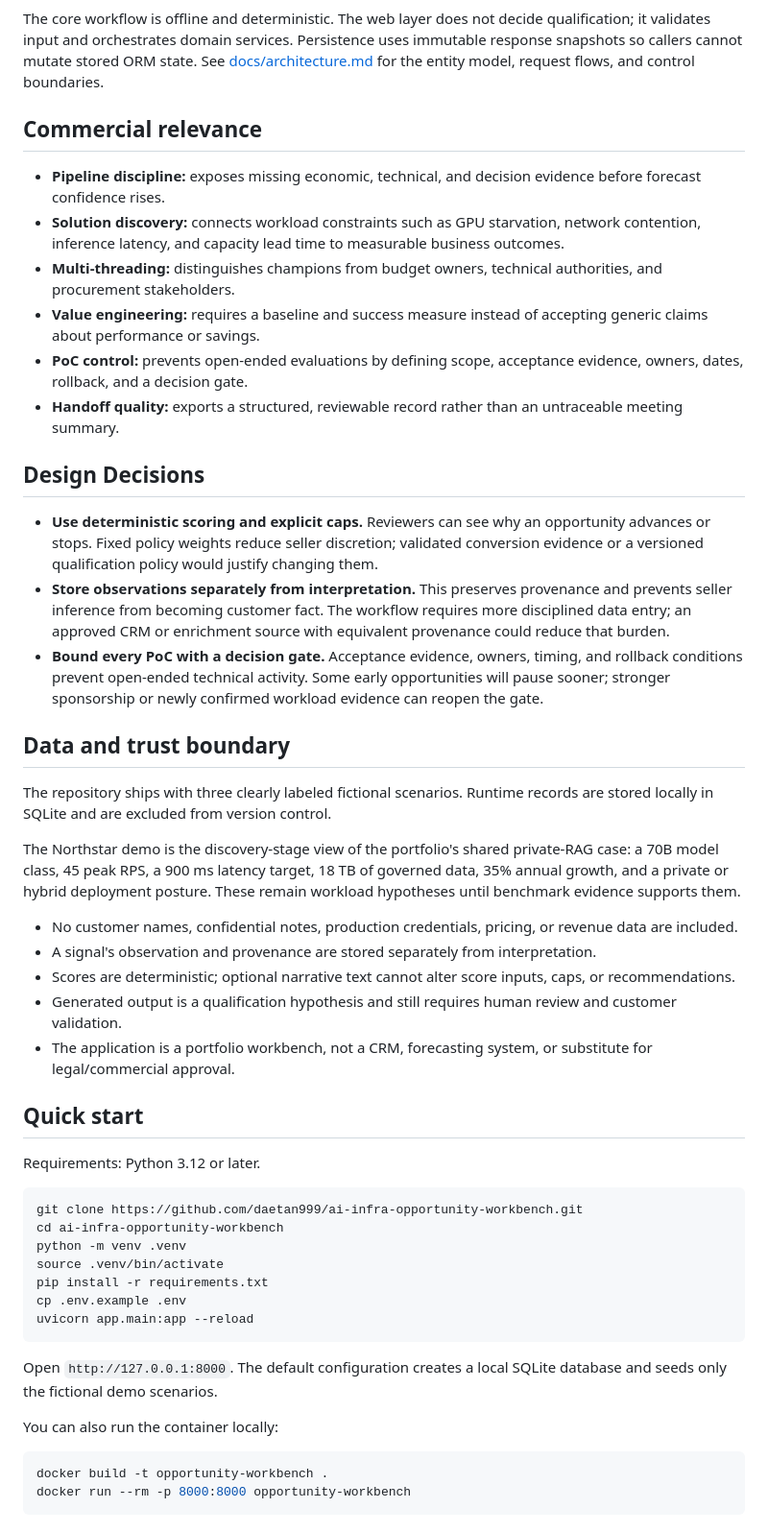
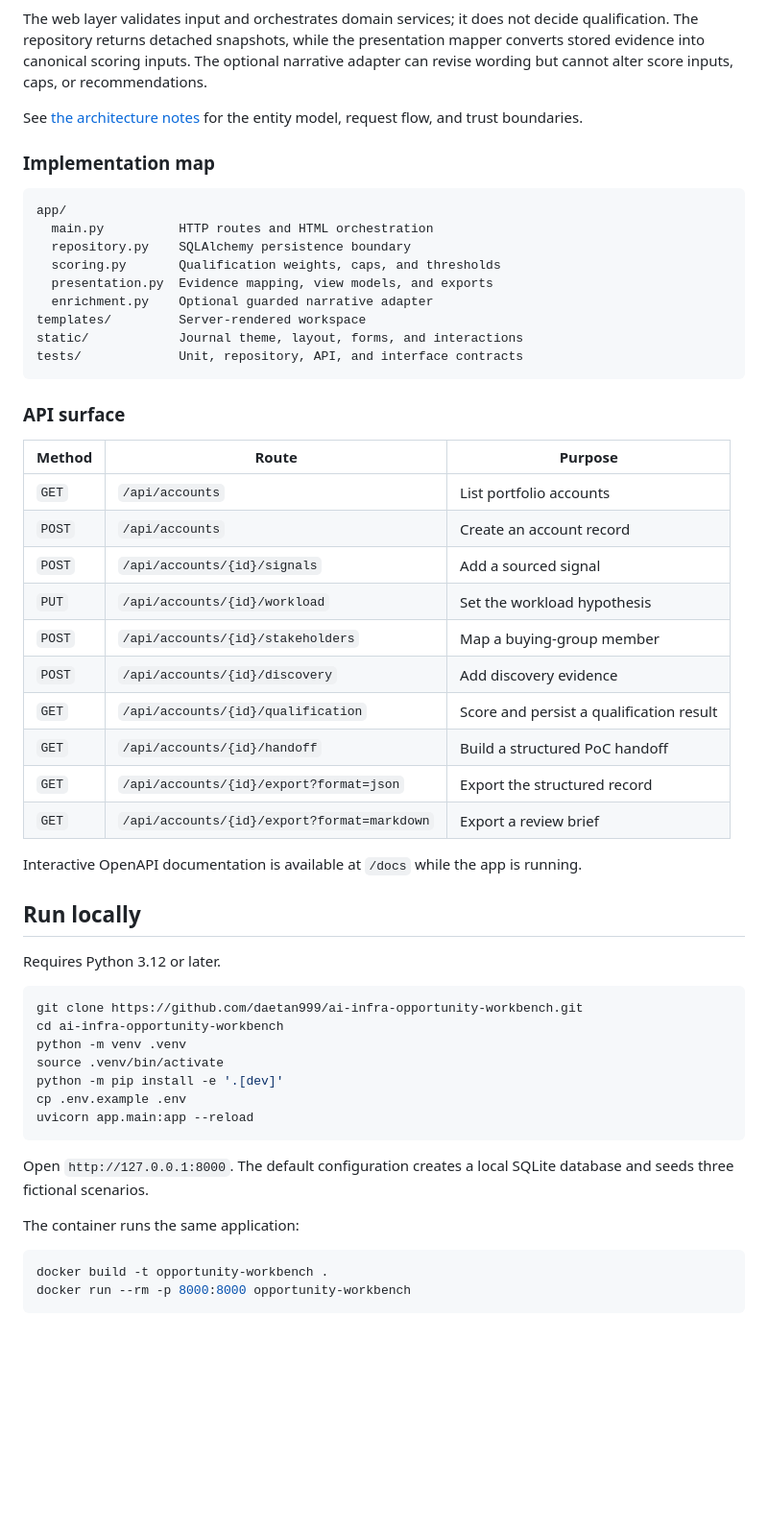
Before and after one commit to daetan999/ai-infra-opportunity-workbench, a Markdown page: README.md, the part around the change printed below. Shown: that part at 96% size. GitHub-like rendering; blank space fills up the shorter version.

````diff
--- a/README.md
+++ b/README.md
@@ -79,52 +86,58 @@ flowchart LR
     API -. optional .-> NARRATIVE["Guarded narrative adapter"]
 ```
 
-The core workflow is offline and deterministic. The web layer does not decide qualification; it validates input and orchestrates domain services. Persistence uses immutable response snapshots so callers cannot mutate stored ORM state. See [docs/architecture.md](docs/architecture.md) for the entity model, request flows, and control boundaries.
+The web layer validates input and orchestrates domain services; it does not decide qualification. The repository returns detached snapshots, while the presentation mapper converts stored evidence into canonical scoring inputs. The optional narrative adapter can revise wording but cannot alter score inputs, caps, or recommendations.
 
-## Commercial relevance
+See [the architecture notes](docs/architecture.md) for the entity model, request flow, and trust boundaries.
 
-- **Pipeline discipline:** exposes missing economic, technical, and decision evidence before forecast confidence rises.
-- **Solution discovery:** connects workload constraints such as GPU starvation, network contention, inference latency, and capacity lead time to measurable business outcomes.
-- **Multi-threading:** distinguishes champions from budget owners, technical authorities, and procurement stakeholders.
-- **Value engineering:** requires a baseline and success measure instead of accepting generic claims about performance or savings.
-- **PoC control:** prevents open-ended evaluations by defining scope, acceptance evidence, owners, dates, rollback, and a decision gate.
-- **Handoff quality:** exports a structured, reviewable record rather than an untraceable meeting summary.
+### Implementation map
 
-## Design Decisions
+```text
+app/
+  main.py          HTTP routes and HTML orchestration
+  repository.py    SQLAlchemy persistence boundary
+  scoring.py       Qualification weights, caps, and thresholds
+  presentation.py  Evidence mapping, view models, and exports
+  enrichment.py    Optional guarded narrative adapter
+templates/         Server-rendered workspace
+static/            Journal theme, layout, forms, and interactions
+tests/             Unit, repository, API, and interface contracts
+```
 
-- **Use deterministic scoring and explicit caps.** Reviewers can see why an opportunity advances or stops. Fixed policy weights reduce seller discretion; validated conversion evidence or a versioned qualification policy would justify changing them.
-- **Store observations separately from interpretation.** This preserves provenance and prevents seller inference from becoming customer fact. The workflow requires more disciplined data entry; an approved CRM or enrichment source with equivalent provenance could reduce that burden.
-- **Bound every PoC with a decision gate.** Acceptance evidence, owners, timing, and rollback conditions prevent open-ended technical activity. Some early opportunities will pause sooner; stronger sponsorship or newly confirmed workload evidence can reopen the gate.
+### API surface
 
-## Data and trust boundary
+| Method | Route | Purpose |
+|---|---|---|
+| `GET` | `/api/accounts` | List portfolio accounts |
+| `POST` | `/api/accounts` | Create an account record |
+| `POST` | `/api/accounts/{id}/signals` | Add a sourced signal |
+| `PUT` | `/api/accounts/{id}/workload` | Set the workload hypothesis |
+| `POST` | `/api/accounts/{id}/stakeholders` | Map a buying-group member |
+| `POST` | `/api/accounts/{id}/discovery` | Add discovery evidence |
+| `GET` | `/api/accounts/{id}/qualification` | Score and persist a qualification result |
+| `GET` | `/api/accounts/{id}/handoff` | Build a structured PoC handoff |
+| `GET` | `/api/accounts/{id}/export?format=json` | Export the structured record |
+| `GET` | `/api/accounts/{id}/export?format=markdown` | Export a review brief |
 
-The repository ships with three clearly labeled fictional scenarios. Runtime records are stored locally in SQLite and are excluded from version control.
+Interactive OpenAPI documentation is available at `/docs` while the app is running.
 
-The Northstar demo is the discovery-stage view of the portfolio's shared private-RAG case: a 70B model class, 45 peak RPS, a 900 ms latency target, 18 TB of governed data, 35% annual growth, and a private or hybrid deployment posture. These remain workload hypotheses until benchmark evidence supports them.
+## Run locally
 
-- No customer names, confidential notes, production credentials, pricing, or revenue data are included.
-- A signal's observation and provenance are stored separately from interpretation.
-- Scores are deterministic; optional narrative text cannot alter score inputs, caps, or recommendations.
-- Generated output is a qualification hypothesis and still requires human review and customer validation.
-- The application is a portfolio workbench, not a CRM, forecasting system, or substitute for legal/commercial approval.
-
-## Quick start
-
-Requirements: Python 3.12 or later.
+Requires Python 3.12 or later.
 
 ```bash
 git clone https://github.com/daetan999/ai-infra-opportunity-workbench.git
 cd ai-infra-opportunity-workbench
 python -m venv .venv
 source .venv/bin/activate
-pip install -r requirements.txt
+python -m pip install -e '.[dev]'
 cp .env.example .env
 uvicorn app.main:app --reload
 ```
 
-Open `http://127.0.0.1:8000`. The default configuration creates a local SQLite database and seeds only the fictional demo scenarios.
+Open `http://127.0.0.1:8000`. The default configuration creates a local SQLite database and seeds three fictional scenarios.
 
-You can also run the container locally:
+The container runs the same application:
 
 ```bash
 docker build -t opportunity-workbench .
````
Also changed, not shown: other parts of README.md (+76 -100 lines), docs/testing/opportunity-interface.tdd.md (+6 -2 lines), docs/assets/opportunity-account-workspace.png, docs/assets/opportunity-dashboard.png, 2 other files.
